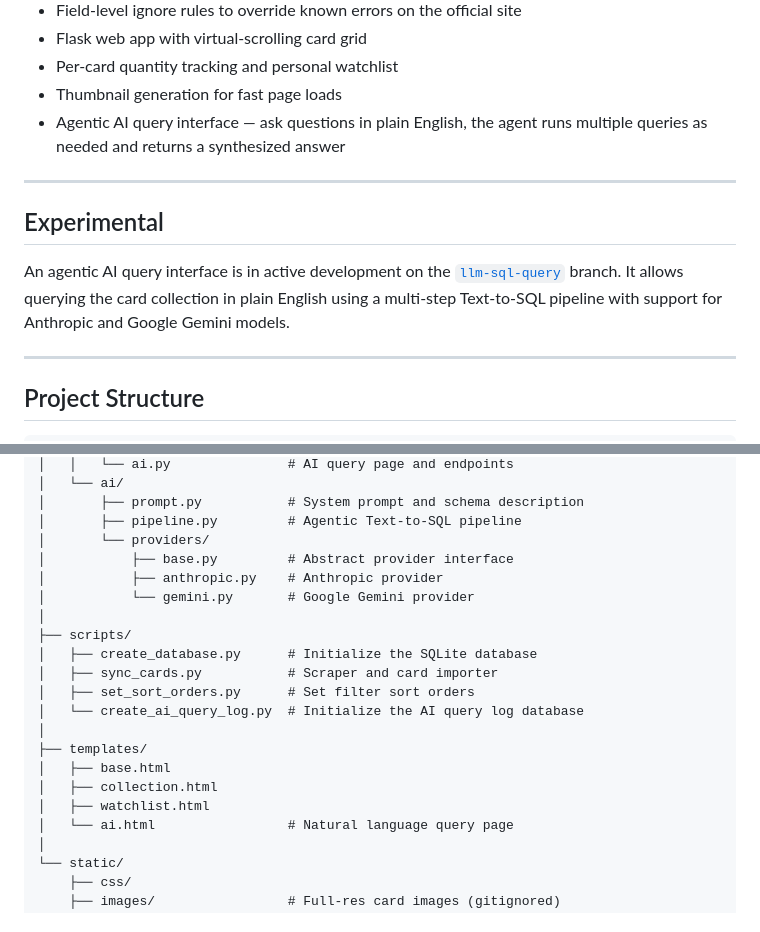
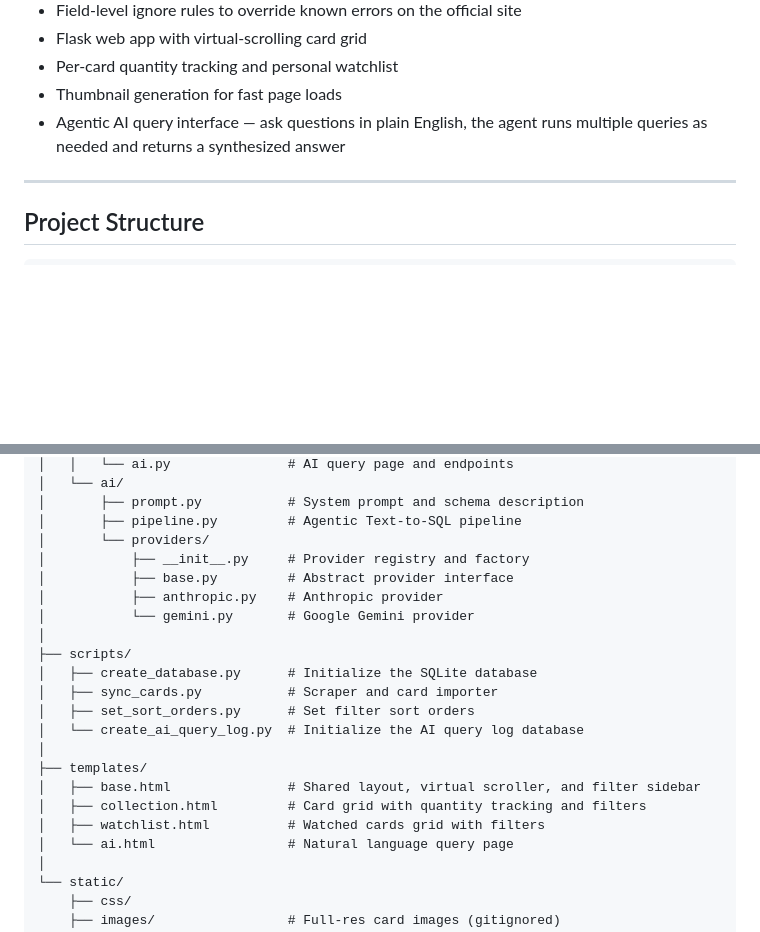
Before and after one commit to kevin791129/ConanTCG, a Markdown page: README.md, 2 parts joined by grey strips. GitHub-like rendering; blank space fills up the shorter version.

Commit message:
Change README to remove experimental AI section and update project structure.

```diff
--- a/README.md
+++ b/README.md
@@ -14,12 +14,6 @@ A full-stack personal collection tracker for the [Detective Conan Card Game](htt
 - Per-card quantity tracking and personal watchlist
 - Thumbnail generation for fast page loads
 - Agentic AI query interface — ask questions in plain English, the agent runs multiple queries as needed and returns a synthesized answer
-
----
-
-## Experimental
-
-An agentic AI query interface is in active development on the [`llm-sql-query`](https://github.com/kevin791129/ConanTCG/tree/llm-sql-query) branch. It allows querying the card collection in plain English using a multi-step Text-to-SQL pipeline with support for Anthropic and Google Gemini models.
 
 ---
 
@@ -45,6 +39,7 @@ ConanTCG/
 │       ├── prompt.py           # System prompt and schema description
 │       ├── pipeline.py         # Agentic Text-to-SQL pipeline
 │       └── providers/
+│           ├── __init__.py     # Provider registry and factory
 │           ├── base.py         # Abstract provider interface
 │           ├── anthropic.py    # Anthropic provider
 │           └── gemini.py       # Google Gemini provider
@@ -56,9 +51,9 @@ ConanTCG/
 │   └── create_ai_query_log.py  # Initialize the AI query log database
 │
 ├── templates/
-│   ├── base.html
-│   ├── collection.html
-│   ├── watchlist.html
+│   ├── base.html               # Shared layout, virtual scroller, and filter sidebar
+│   ├── collection.html         # Card grid with quantity tracking and filters
+│   ├── watchlist.html          # Watched cards grid with filters
 │   └── ai.html                 # Natural language query page
 │
 └── static/
```
